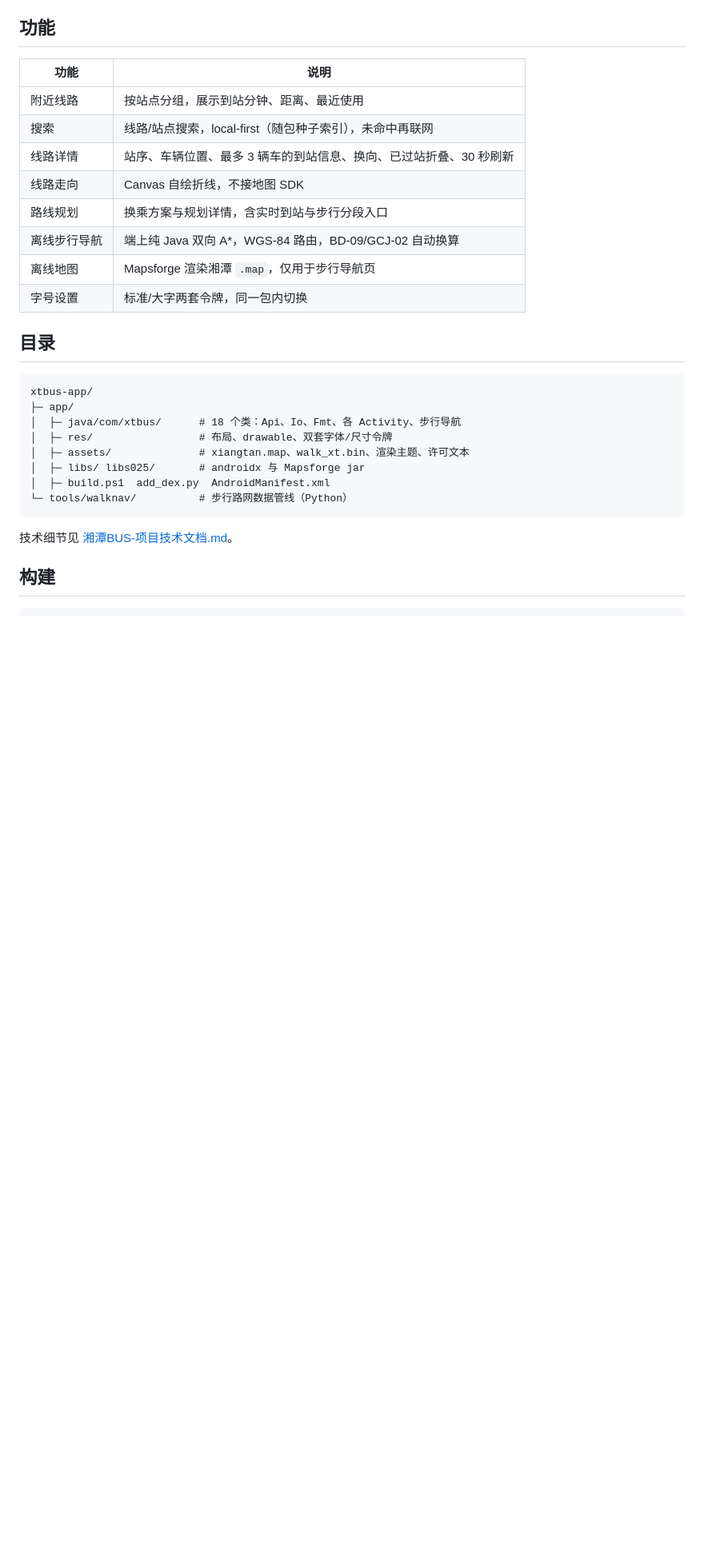
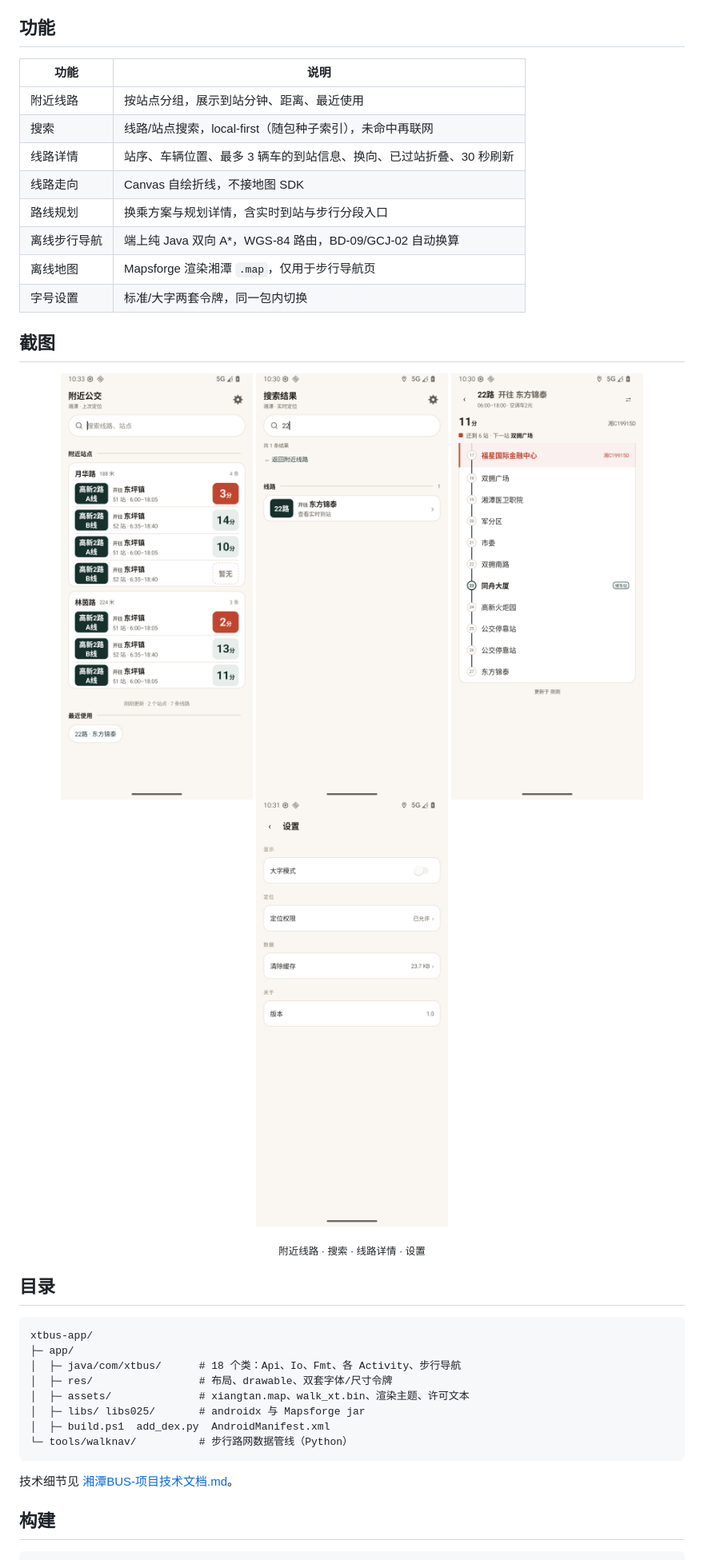
Before and after one commit to buerjia2012/xiangtan-bus, a Markdown page: README.md, the part around the change. Shown at 80% size. Drawn GitHub-style; pictures changed too: docs/screenshots/01-home.png (added), docs/screenshots/02-search.png (added), docs/screenshots/03-line.png (added); blank space fills up the shorter version.

Commit message:
docs: 在 README 中加入应用截图

```diff
--- a/README.md
+++ b/README.md
@@ -18,6 +18,17 @@
 | 离线步行导航 | 端上纯 Java 双向 A*，WGS-84 路由，BD-09/GCJ-02 自动换算 |
 | 离线地图 | Mapsforge 渲染湘潭 `.map`，仅用于步行导航页 |
 | 字号设置 | 标准/大字两套令牌，同一包内切换 |
+
+## 截图
+
+<p align="center">
+  <img src="docs/screenshots/01-home.png" width="240" alt="附近线路">
+  <img src="docs/screenshots/02-search.png" width="240" alt="搜索结果">
+  <img src="docs/screenshots/03-line.png" width="240" alt="线路详情">
+  <img src="docs/screenshots/04-settings.png" width="240" alt="设置">
+</p>
+
+<p align="center"><sub>附近线路 · 搜索 · 线路详情 · 设置</sub></p>
 
 ## 目录
 
```
